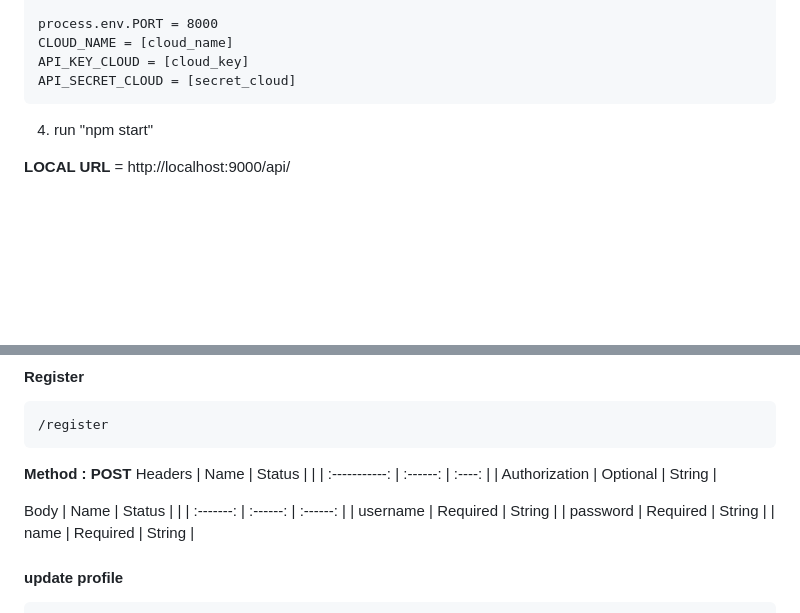
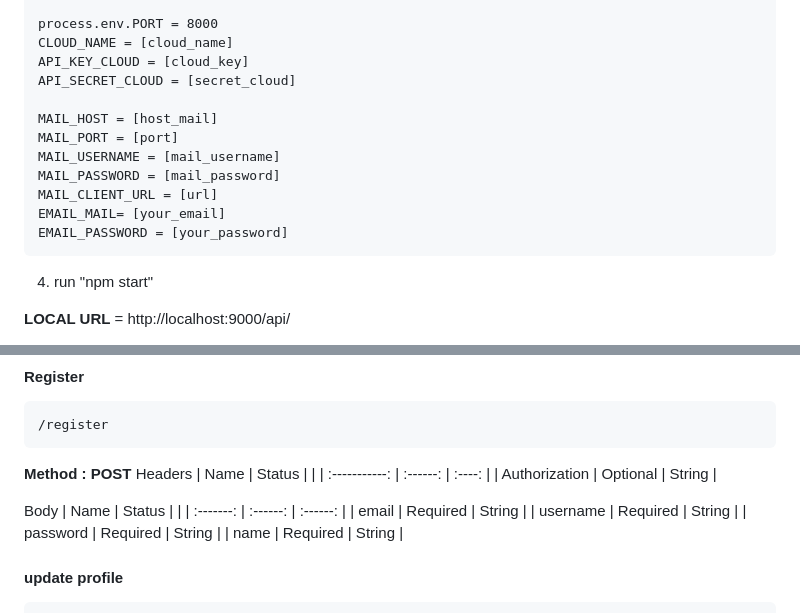
Before and after one commit to ROFL1ST/todo-mongo, a Markdown page: README.md, 2 parts joined by grey strips. Rendered like a GitHub page; blank space fills up the shorter version.

````diff
--- a/README.md
+++ b/README.md
@@ -21,6 +21,14 @@ process.env.PORT = 8000
 CLOUD_NAME = [cloud_name]
 API_KEY_CLOUD = [cloud_key]
 API_SECRET_CLOUD = [secret_cloud]
+
+MAIL_HOST = [host_mail]
+MAIL_PORT = [port]
+MAIL_USERNAME = [mail_username]
+MAIL_PASSWORD = [mail_password]
+MAIL_CLIENT_URL = [url]
+EMAIL_MAIL= [your_email]
+EMAIL_PASSWORD = [your_password]
 ```
 4. run "npm start"
 
@@ -63,6 +71,7 @@ Headers
 Body
 |    Name     |  Status  |          |
 | :-------: | :------: | :------: |
+| email  | Required | String  |
 | username  | Required | String  |
 | password     | Required | String   |
 | name       | Required | String   |
````
